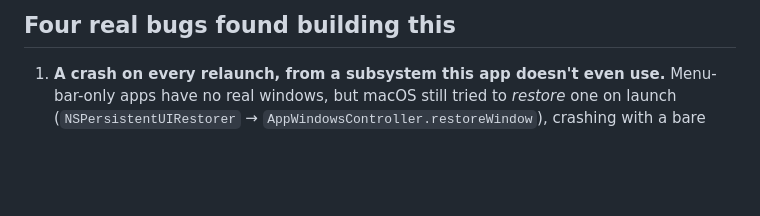
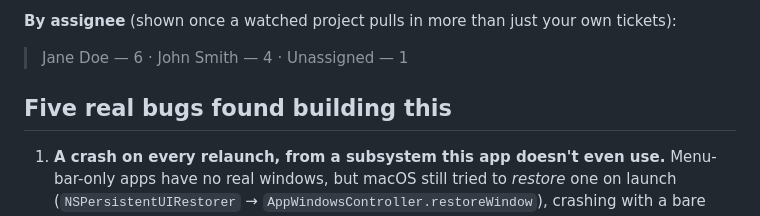
Before and after one commit to PlainJane20/mac-ai-apps, a Markdown page: Pulse/README.md, the part around one of its changes. Rendered like a GitHub page; blank space fills up the shorter version.

```diff
--- a/Pulse/README.md
+++ b/Pulse/README.md
@@ -79,5 +96,8 @@ public-eventually; every example below is fabricated.
 
-## Four real bugs found building this
+**By assignee** (shown once a watched project pulls in more than just your own tickets):
+> Jane Doe — 6 · John Smith — 4 · Unassigned — 1
+
+## Five real bugs found building this
 
 1. **A crash on every relaunch, from a subsystem this app doesn't even use.**
    Menu-bar-only apps have no real windows, but macOS still tried to *restore*
```
Also changed, not shown: other parts of Pulse/README.md (+72 -30 lines).
